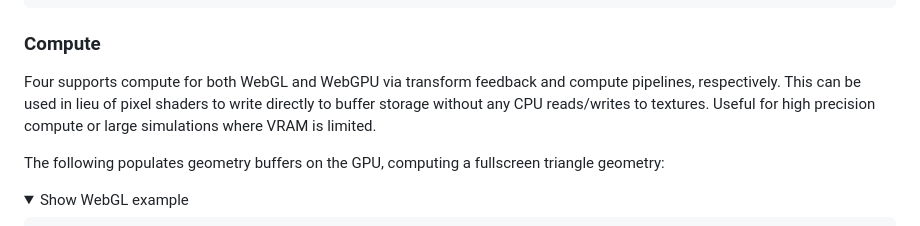
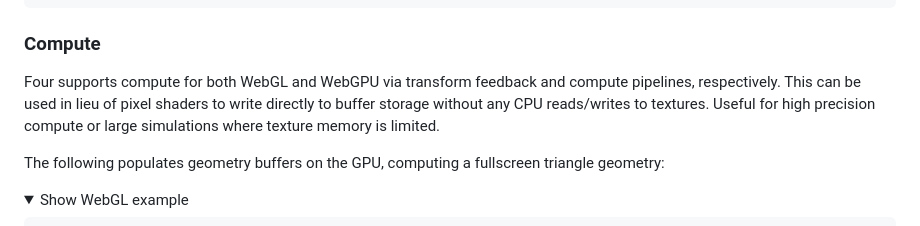
Before and after one commit to CodyJasonBennett/four, a Markdown page: README.md, the part around the change. GitHub-like rendering; folded sections open.

Commit message:
chore(docs): clarify compute memory type

```diff
--- a/README.md
+++ b/README.md
@@ -575,7 +575,7 @@ mesh.instances = 2
 
 ### Compute
 
-Four supports compute for both WebGL and WebGPU via transform feedback and compute pipelines, respectively. This can be used in lieu of pixel shaders to write directly to buffer storage without any CPU reads/writes to textures. Useful for high precision compute or large simulations where VRAM is limited.
+Four supports compute for both WebGL and WebGPU via transform feedback and compute pipelines, respectively. This can be used in lieu of pixel shaders to write directly to buffer storage without any CPU reads/writes to textures. Useful for high precision compute or large simulations where texture memory is limited.
 
 The following populates geometry buffers on the GPU, computing a fullscreen triangle geometry:
 
```
